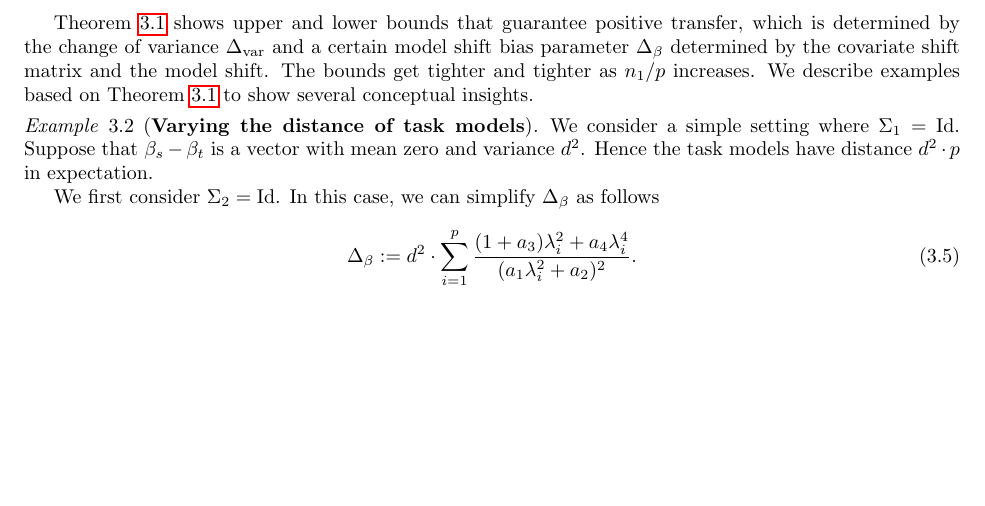
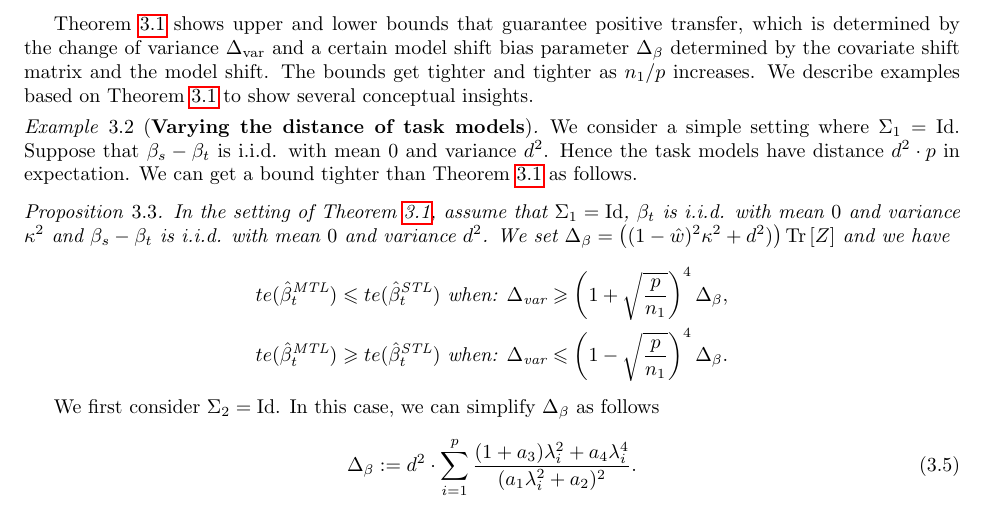
Before and after one commit to VirtuosoResearch/Transfer_learning_random_matrix_simulations, a LaTeX document (writeup/main.tex, which reads writeup/two_task.tex): part of page 5 of 13, cut so that both start at the same text, the shorter picture padded with empty space. Compiled offline with pdfLaTeX.

Commit message:
prop 3.3

```diff
--- a/writeup/two_task.tex
+++ b/writeup/two_task.tex
@@ -138,7 +138,19 @@ We describe examples based on Theorem \ref{thm_model_shift} to show several conc
 
 \begin{example}[\textbf{Varying the distance of task models}]
 	We consider a simple setting where $\Sigma_1 = \id$.
-	Suppose that $\beta_s - \beta_t$ is a vector with mean zero and variance $d^2$. Hence the task models have distance $d^2\cdot p$ in expectation.
+	Suppose that $\beta_s - \beta_t$ is i.i.d. with mean $0$ and variance $d^2$. Hence the task models have distance $d^2\cdot p$ in expectation.
+	We can get a bound tighter than Theorem \ref{thm_model_shift} as follows.
+
+	\begin{proposition}
+		In the setting of Theorem \ref{thm_model_shift}, assume that $\Sigma_1 =\id$,
+		$\beta_t$ is i.i.d. with mean $0$ and variance $\kappa^2$ and $\beta_s - \beta_t$ is i.i.d. with mean $0$ and variance $d^2$.
+		We set $\Delta_{\beta} = \bigbrace{(1 - \hat{w})^2 \kappa^2 + d^2)} \bigtr{Z}$
+		and we have
+		\begin{align*}
+			\te(\hat{\beta}_t^{\MTL}) \le \te(\hat{\beta}_t^{\STL}) \text{ when: } & \Delta_{\vari} \ge \bigbrace{1 + \sqrt{\frac{p}{n_1}}}^4 \Delta_{\beta}, \\
+			\te(\hat{\beta}_t^{\MTL}) \ge \te(\hat{\beta}_t^{\STL}) \text{ when: } & \Delta_{\vari} \le \bigbrace{1 - \sqrt{\frac{p}{n_1}}}^4 \Delta_{\beta}.
+		\end{align*}
+	\end{proposition}
 
 	We first consider $\Sigma_2 = \id$. In this case, we can simplify $\Delta_{\beta}$ as follows
 	\begin{align} \label{eq_delta_simple}
```
